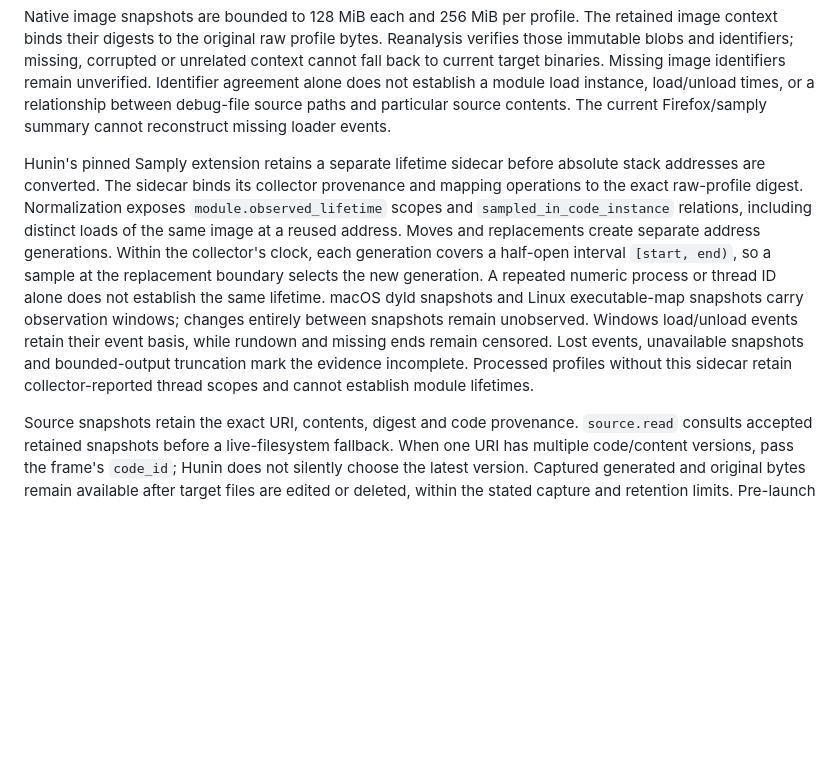
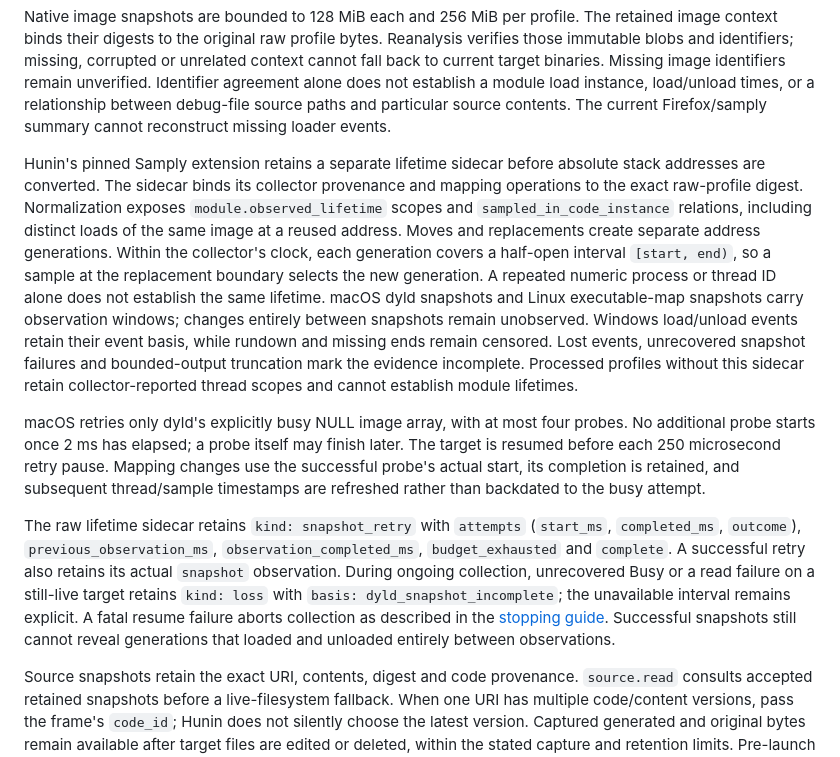
Before and after one commit to fatihguzeldev/hunin, a Markdown page: docs/source-resolution.md, the part around the change. Rendered like a GitHub page; blank space fills up the shorter version.

Commit message:
docs: describe dyld snapshot retries and failure cleanup

```diff
--- a/docs/source-resolution.md
+++ b/docs/source-resolution.md
@@ -22,7 +22,11 @@ Older Windows processed profiles without per-sample association metadata retain
 
 Native image snapshots are bounded to 128 MiB each and 256 MiB per profile. The retained image context binds their digests to the original raw profile bytes. Reanalysis verifies those immutable blobs and identifiers; missing, corrupted or unrelated context cannot fall back to current target binaries. Missing image identifiers remain unverified. Identifier agreement alone does not establish a module load instance, load/unload times, or a relationship between debug-file source paths and particular source contents. The current Firefox/samply summary cannot reconstruct missing loader events.
 
-Hunin's pinned Samply extension retains a separate lifetime sidecar before absolute stack addresses are converted. The sidecar binds its collector provenance and mapping operations to the exact raw-profile digest. Normalization exposes `module.observed_lifetime` scopes and `sampled_in_code_instance` relations, including distinct loads of the same image at a reused address. Moves and replacements create separate address generations. Within the collector's clock, each generation covers a half-open interval `[start, end)`, so a sample at the replacement boundary selects the new generation. A repeated numeric process or thread ID alone does not establish the same lifetime. macOS dyld snapshots and Linux executable-map snapshots carry observation windows; changes entirely between snapshots remain unobserved. Windows load/unload events retain their event basis, while rundown and missing ends remain censored. Lost events, unavailable snapshots and bounded-output truncation mark the evidence incomplete. Processed profiles without this sidecar retain collector-reported thread scopes and cannot establish module lifetimes.
+Hunin's pinned Samply extension retains a separate lifetime sidecar before absolute stack addresses are converted. The sidecar binds its collector provenance and mapping operations to the exact raw-profile digest. Normalization exposes `module.observed_lifetime` scopes and `sampled_in_code_instance` relations, including distinct loads of the same image at a reused address. Moves and replacements create separate address generations. Within the collector's clock, each generation covers a half-open interval `[start, end)`, so a sample at the replacement boundary selects the new generation. A repeated numeric process or thread ID alone does not establish the same lifetime. macOS dyld snapshots and Linux executable-map snapshots carry observation windows; changes entirely between snapshots remain unobserved. Windows load/unload events retain their event basis, while rundown and missing ends remain censored. Lost events, unrecovered snapshot failures and bounded-output truncation mark the evidence incomplete. Processed profiles without this sidecar retain collector-reported thread scopes and cannot establish module lifetimes.
+
+macOS retries only dyld's explicitly busy NULL image array, with at most four probes. No additional probe starts once 2 ms has elapsed; a probe itself may finish later. The target is resumed before each 250 microsecond retry pause. Mapping changes use the successful probe's actual start, its completion is retained, and subsequent thread/sample timestamps are refreshed rather than backdated to the busy attempt.
+
+The raw lifetime sidecar retains `kind: snapshot_retry` with `attempts` (`start_ms`, `completed_ms`, `outcome`), `previous_observation_ms`, `observation_completed_ms`, `budget_exhausted` and `complete`. A successful retry also retains its actual `snapshot` observation. During ongoing collection, unrecovered Busy or a read failure on a still-live target retains `kind: loss` with `basis: dyld_snapshot_incomplete`; the unavailable interval remains explicit. A fatal resume failure aborts collection as described in the [stopping guide](../collectors/collection-paths.md#process-ownership-and-stopping). Successful snapshots still cannot reveal generations that loaded and unloaded entirely between observations.
 
 Source snapshots retain the exact URI, contents, digest and code provenance. `source.read` consults accepted retained snapshots before a live-filesystem fallback. When one URI has multiple code/content versions, pass the frame's `code_id`; Hunin does not silently choose the latest version. Captured generated and original bytes remain available after target files are edited or deleted, within the stated capture and retention limits. Pre-launch project snapshots establish retained file identity, while their relationship to executed native code remains unverified. V8 call-frame positions commonly identify the function declaration, not an exact instruction executed by each sample; sample weights still describe sampling evidence.
 
```
Also changed, not shown: collectors/collection-paths.md (+4 -0 lines).
